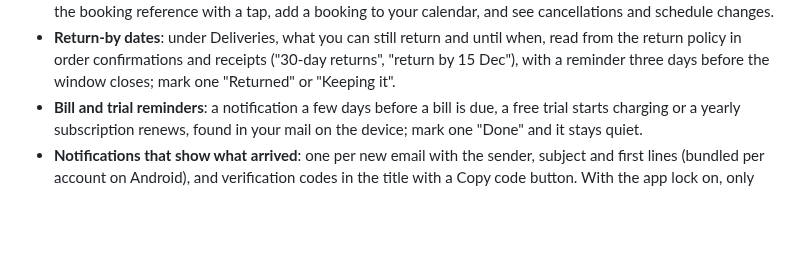
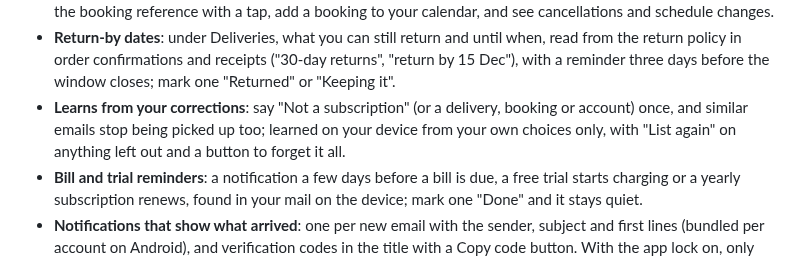
Before and after one commit to pawtaetoe/Citusmail, a Markdown page: README.md, the part around the change. Drawn GitHub-style; blank space fills up the shorter version.

Commit message:
README: Learns from your corrections
One line in the features list. The privacy notes don't change: what is
learned stays on the device with the other app settings, comes only
from the user's own choices, and is sent nowhere.

Co-Authored-By: Claude Opus 5.5 <noreply@anthropic.com>
Claude-Session: https://claude.ai/code/session_014i6HAP1iNv3q6sAUqpys6p

```diff
--- a/README.md
+++ b/README.md
@@ -157,6 +157,10 @@ are at the bottom of the screen, within reach of one thumb.
   until when, read from the return policy in order confirmations and
   receipts ("30-day returns", "return by 15 Dec"), with a reminder three
   days before the window closes; mark one "Returned" or "Keeping it".
+- **Learns from your corrections**: say "Not a subscription" (or a
+  delivery, booking or account) once, and similar emails stop being
+  picked up too; learned on your device from your own choices only, with
+  "List again" on anything left out and a button to forget it all.
 - **Bill and trial reminders**: a notification a few days before a bill
   is due, a free trial starts charging or a yearly subscription renews,
   found in your mail on the device; mark one "Done" and it stays quiet.
```
